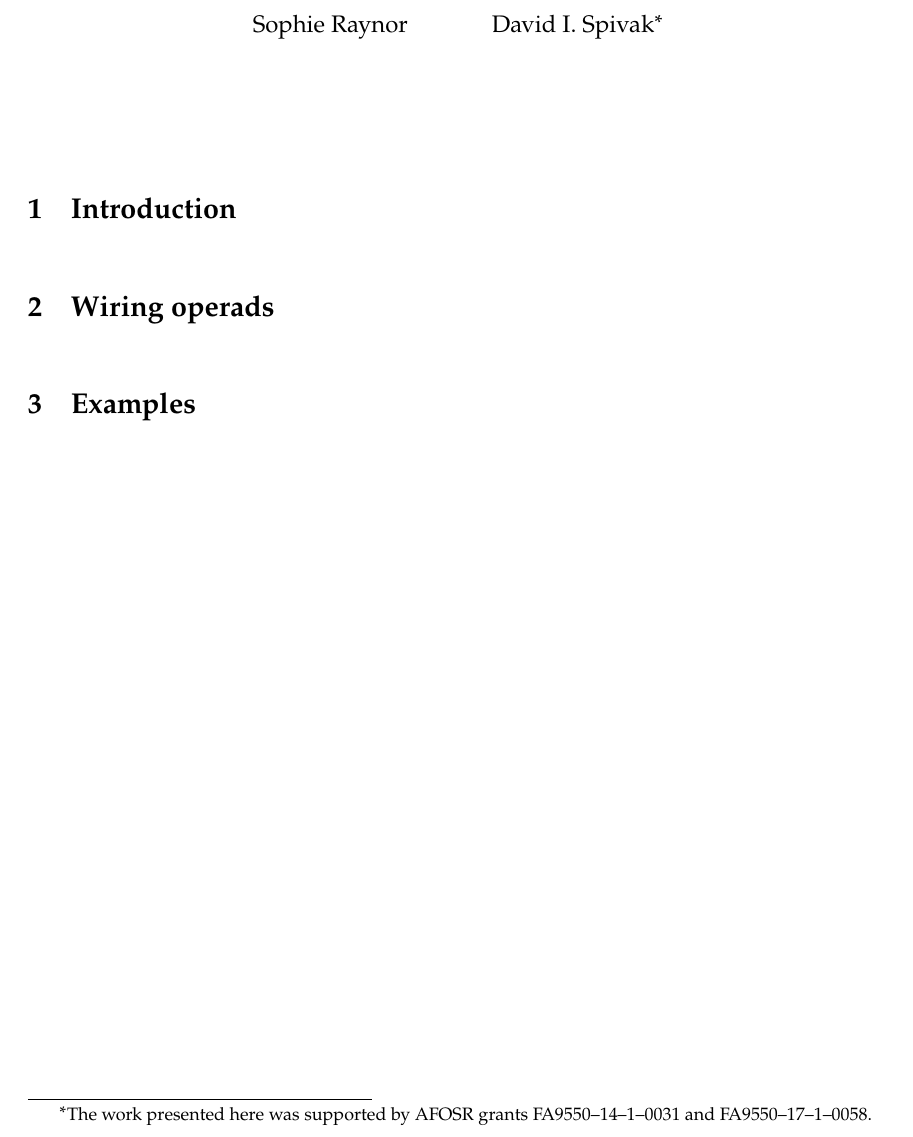
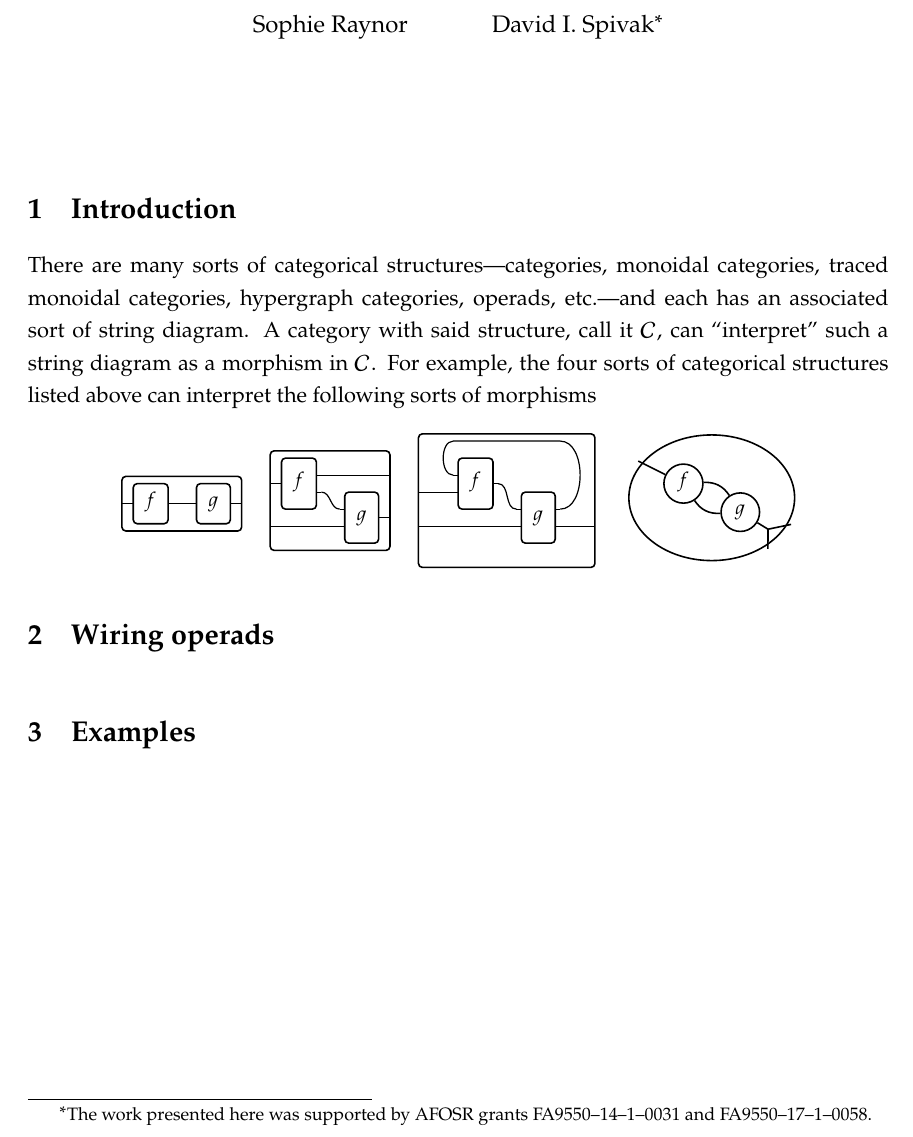
Before and after one commit to dspivak/wiring_operads, a LaTeX book (wiring_operads.tex): part of the page, cut so that both start at the same text. Compiled offline with pdfLaTeX.

Commit message:
some pictures

```diff
--- a/wiring_operads.tex
+++ b/wiring_operads.tex
@@ -55,50 +55,63 @@ pdfencoding=unicode]{hyperref}
            node distance=2pt and -2pt},
         semithick,
         node distance=1 and 1,
-      decoration={markings, mark=at position .5 with {\arrow{stealth};}},
+        decoration={markings, mark=at position \stringdecpos with \stringdec},
         ar/.style={postaction={decorate}},
         execute at begin picture={\tikzset{
            x=\bbx, y=\bby,
            every fit/.style={inner xsep=\bbx, inner ysep=\bby}}}
         },
+     string decoration/.store in=\stringdec,
+     string decoration={\arrow{stealth};},
+     string decoration pos/.store in=\stringdecpos,
+     string decoration pos=.7,
      bbx/.store in=\bbx,
      bbx = 1.5cm,
      bby/.store in=\bby,
-   bby = 1.75ex,
+     bby = 1.5ex,
      bb port sep/.store in=\bbportsep,
-   bb port sep=2,
+     bb port sep=1.5,
      % bb wire sep/.store in=\bbwiresep,
      % bb wire sep=1.75ex,
      bb port length/.store in=\bbportlen,
      bb port length=4pt,
+     bb penetrate/.store in=\bbpenetrate,
+     bb penetrate=0,
      bb min width/.store in=\bbminwidth,
      bb min width=1cm,
      bb rounded corners/.store in=\bbcorners,
      bb rounded corners=2pt,
-   bb small/.style={bb port sep=1, bb port length=2.5pt, bbx=.4cm, bb min width=.4cm, bby=.7ex},
+     bb small/.style={bb port sep=1, bb port length=2.5pt, bbx=.4cm, bb min width=.4cm,
+bby=.7ex},
+		 bb medium/.style={bb port sep=1, bb port length=2.5pt, bbx=.4cm, bb min width=.4cm,
+bby=.9ex},
      bb/.code 2 args={%When you see this key, run the code below:
         \pgfmathsetlengthmacro{\bbheight}{\bbportsep * (max(#1,#2)+1) * \bby}
-      \pgfkeysalso{draw,minimum height=\bbheight,minimum width=\bbminwidth,outer sep=0pt,
+        \pgfkeysalso{draw,minimum height=\bbheight,minimum width=\bbminwidth,outer
+sep=0pt,
            rounded corners=\bbcorners,thick,
            prefix after command={\pgfextra{\let\fixname\tikzlastnode}},
            append after command={\pgfextra{\draw
               \ifnum #1=0{} \else foreach \i in {1,...,#1} {
-               ($(\fixname.north west)!{\i/(#1+1)}!(\fixname.south west)$) +(-\bbportlen,0)
-coordinate (\fixname_in\i) -- +(\bbportlen,0) coordinate (\fixname_in\i')}\fi %Define the endpoints
-%of tickmarks
+                 ($(\fixname.north west)!{\i/(#1+1)}!(\fixname.south west)$) +(-
+\bbportlen,0)
+  coordinate (\fixname_in\i) -- +(\bbpenetrate,0) coordinate (\fixname_in\i')}\fi
+  %Define the endpoints of tickmarks
               \ifnum #2=0{} \else foreach \i in {1,...,#2} {
-               ($(\fixname.north east)!{\i/(#2+1)}!(\fixname.south east)$) +(-\bbportlen,0)
+                 ($(\fixname.north east)!{\i/(#2+1)}!(\fixname.south east)$) +(-
+\bbpenetrate,0)
   coordinate (\fixname_out\i') -- +(\bbportlen,0) coordinate (\fixname_out\i)}\fi;
            }}}
      },
-   bb name/.style={append after command={\pgfextra{\node[anchor=north] at (\fixname.north) {#1};}}}
+     bb name/.style={append after command={\pgfextra{\node[anchor=north] at
+(\fixname.north) {#1};}}}
   }
 
 
   \tikzset{
   	unoriented WD/.style={
   		every to/.style={draw},
-		shorten <=-\portlen, shorten >=-\portlen,
+  		shorten <=-\penetration, shorten >=-\penetration,
   		label distance=-2pt,
   		thick,
   		node distance=\spacing,
@@ -108,18 +121,21 @@ coordinate (\fixname_out\i') -- +(\bbportlen,0) coordinate (\fixname_out\i)}\fi;
   	pack size/.store in=\psize,
   	pack size = 8pt,
   	spacing/.store in=\spacing,
-	spacing = \psize,
+  	spacing = 8pt,
   	link size/.store in=\lsize,
   	link size = 2pt,
-	port len/.store in=\portlen,
-	port len = \lsize,
+		penetration/.store in=\penetration,
+		penetration = 2pt,
   	pack color/.store in=\pcolor,
-	pack color=blue,
+  	pack color = blue,
+  	pack inside color/.store in=\picolor,
+  	pack inside color=blue!20,
+  	pack outside color/.store in=\pocolor,
+  	pack outside color=blue!50!black,
   	surround sep/.store in=\ssep,
-	surround sep=\psize,
+  	surround sep=8pt,
   	link/.style={
   		circle,
-		anchor=center,
   		draw=black,
   		fill=black,
   		inner sep=0pt,
@@ -127,28 +143,26 @@ coordinate (\fixname_out\i') -- +(\bbportlen,0) coordinate (\fixname_out\i)}\fi;
   	},
   	pack/.style={
   		circle,
-		anchor=center,
-		draw = \pcolor!50!black,
-		fill = \pcolor!20,
+  		draw = \pocolor,
+  		fill = \picolor,
   		inner sep = .25*\psize,
   		minimum size = \psize
   	},
   	outer pack/.style={
   		ellipse,
-		anchor=center,
   		draw,
   		inner sep=\ssep,
-		color=\pcolor!50!black,
+  		color=\pocolor,
   	},
   	intermediate pack/.style={
   		ellipse,
-		anchor=center,
   		dashed,
   		draw,
   		inner sep=\ssep,
-		color=\pcolor!50!black,
+  		color=\pocolor,
   	},
   }
+
 
 
 
@@ -244,6 +258,64 @@ FA9550--14--1--0031 and FA9550--17--1--0058.}
 %-------- Chapter --------%
 \chapter{Introduction}
 
+There are many sorts of categorical structures---categories, monoidal categories, traced monoidal categories, hypergraph categories, operads, etc.---and each has an associated sort of string diagram. A category with said structure, call it $\cat{C}$, can ``interpret'' such a string diagram as a morphism in $\cat{C}$. For example, the four sorts of categorical structures listed above can interpret the following sorts of morphisms
+\[
+\begin{tikzpicture}
+\begin{scope}[oriented WD, bb port sep=1, bb port length=2.5pt, bb min width=.4cm, bby=.3cm, inner xsep=.2cm, font=\small, text height=1.5ex, text depth=1ex, x=.5cm, y=.3cm]
+	\node[bb={1}{1}] (Catf) {$f$};
+	\node[bb={1}{1}, right=1 of Catf] (Catg) {$g$};
+	\node[bb={0}{0}, fit=(Catf) (Catg)] (Cat) {};
+	\node[coordinate] at (Cat.west|-Catf_in1) (Cat_in1) {};
+	\node[coordinate] at (Cat.east|-Catg_out1) (Cat_out1) {};
+	\draw (Cat_in1) -- (Catf_in1);
+	\draw (Catf_out1) -- (Catg_in1);
+	\draw (Catg_out1) -- (Cat_out1);
+%
+	\node[bb={1}{2}, above right=-1.5 and 4 of Catf] (Monf) {$f$};
+	\node[bb={2}{1}, below right=-1 and 1 of Monf] (Mong) {$g$};
+	\node[bb={0}{0}, fit=(Monf) (Mong)] (Mon) {};
+	\node[coordinate] at (Mon.west|-Monf_in1) (Mon_in1) {};
+	\node[coordinate] at (Mon.west|-Mong_in2) (Mon_in2) {};
+	\node[coordinate] at (Mon.east|-Monf_out1) (Mon_out1) {};
+	\node[coordinate] at (Mon.east|-Mong_out1) (Mon_out2) {};
+	\draw (Mon_in1) -- (Monf_in1);
+	\draw (Monf_out1) -- (Mon_out1);
+	\draw (Monf_out2) to (Mong_in1);
+	\draw (Mon_in2) -- (Mong_in2);
+	\draw (Mong_out1) -- (Mon_out2);
+%
+	\node[bb={2}{1}, right= 5 of Monf] (Trf) {$f$};
+	\node[bb={2}{2}, below right=-1 and 1 of Trf] (Trg) {$g$};
+	\node[bb={0}{0}, fit={($(Trf.north west)+(-1,1)$) ($(Trg.south east)+(1,-1)$)}] (Tr) {};
+	\node[coordinate] at (Tr.west|-Trf_in2) (Tr_in1) {};
+	\node[coordinate] at (Tr.west|-Trg_in2) (Tr_in2) {};
+	\node[coordinate] at (Tr.east|-Trf_out1) (Tr_out1) {};
+	\node[coordinate] at (Tr.east|-Trg_out2) (Tr_out2) {};
+	\draw (Tr_in1) -- (Trf_in2);
+	\draw (Trf_out1) to (Trg_in1);
+	\draw (Tr_in2) -- (Trg_in2);
+	\draw (Trg_out2) -- (Tr_out2);
+	\draw let \p1=(Trg.east), \p2=(Trf.north west), \n1=\bbportlen, \n2=\bby in
+		(Trg_out1) to[in=0] (\x1+\n1,\y2+\n2) -- (\x2-\n1,\y2+\n2) to[out=180] (Trf_in1);
+%
+\end{scope}
+\begin{scope}[penetration=0, unoriented WD, pack outside color=black, pack inside color=white, font=\small, text height=1.5ex, text depth=1ex]
+	\node[pack, right=3 of Trf] (Hypf) {$f$};
+	\node[pack, below right=0 and .5 of Hypf] (Hypg) {$g$};
+	\node[outer pack, inner sep=5pt, fit=(Hypf) (Hypg)] (Hyp) {};
+	\node[coordinate] at ($(Hypg.-30)!.5!(Hyp.-30)$) (link) {};
+	\draw (Hypf) to[bend left] (Hypg);
+	\draw (Hypf) to[bend right] (Hypg);
+	\draw (Hypg) -- (link);
+	\draw[shorten >= -2pt] (link) -- (Hyp.-20);
+	\draw[shorten >= -2pt] (link) -- (Hyp.-40);
+	\draw[shorten >= -2pt] (Hypf) -- (Hyp);
+\end{scope}
+\end{tikzpicture}
+\]
+
+
+
 %-------- Chapter --------%
 \chapter{Wiring operads}
 
```
Lines whose indentation alone changed are shown as unchanged.
